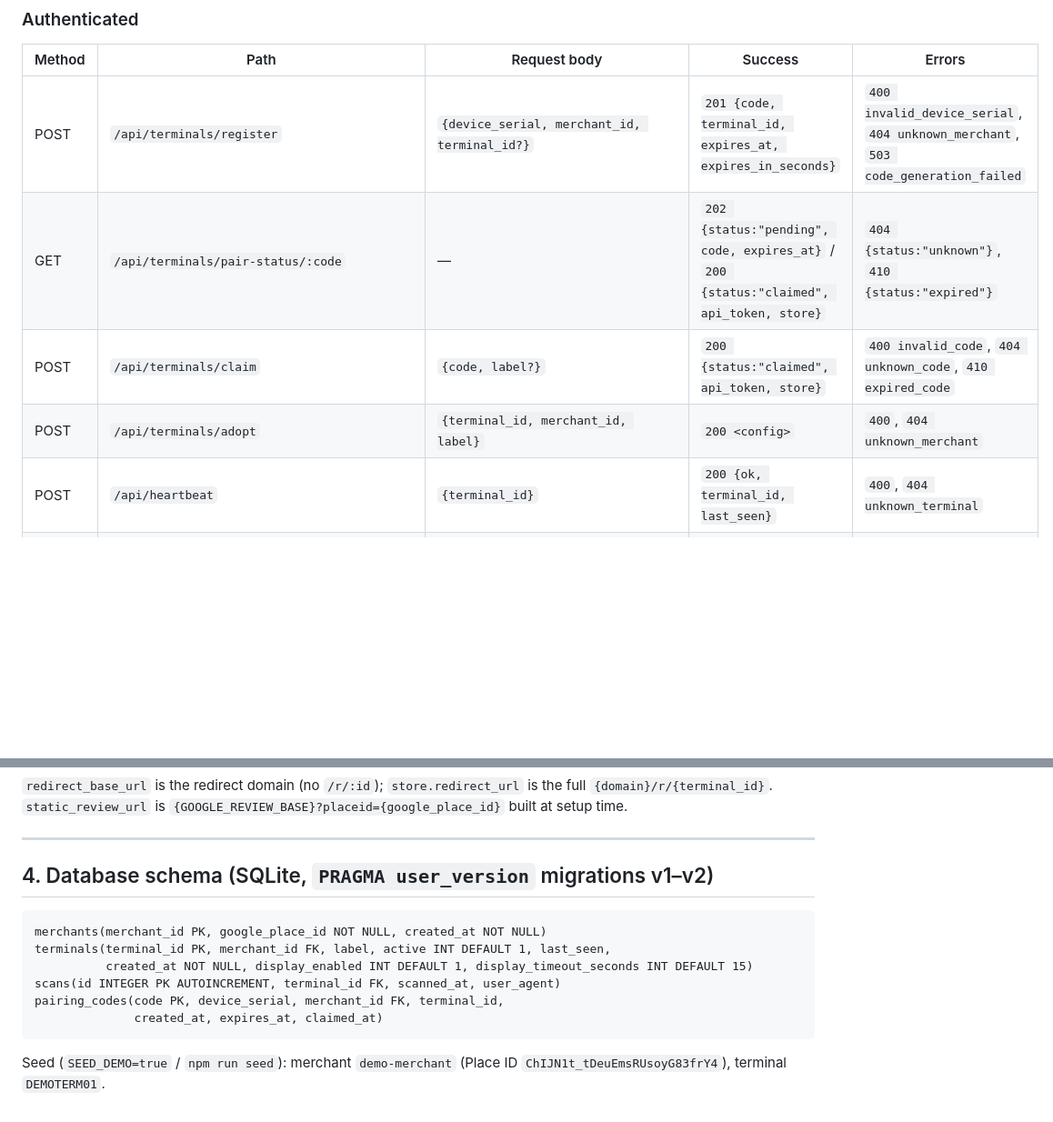
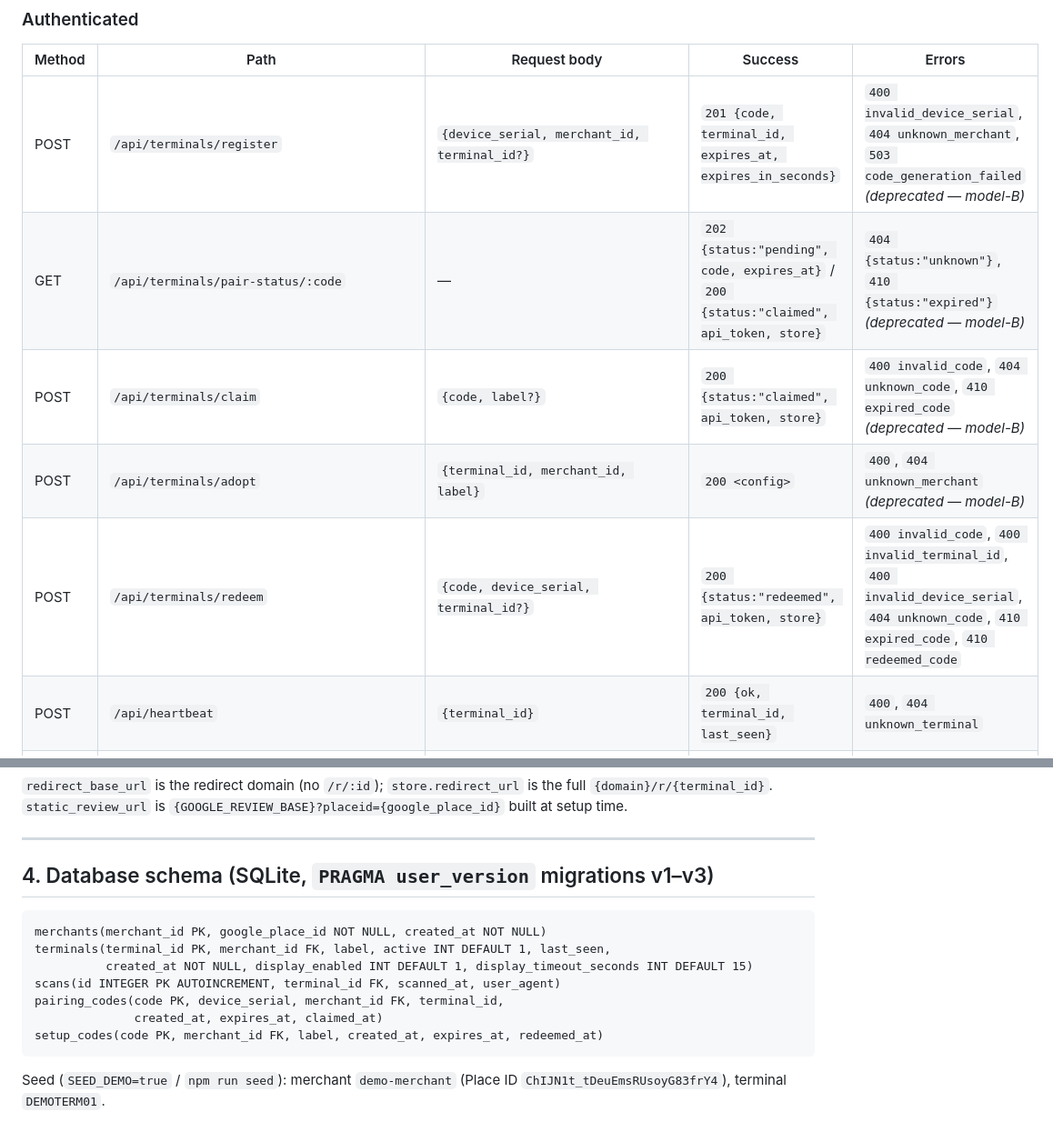
Before and after one commit to Malickimy/DOZO, a Markdown page: CONTRACTS.md, 2 parts joined by grey strips. Shown at 91% size. Drawn GitHub-style; blank space fills up the shorter version.

Commit message:
docs(DOZO-Server): add model-B setup-code and redeem to contract
Finalize the R1 contract rows and mark register/pair-status/claim/adopt
deprecated. The server ships the two new endpoints on this branch; removal
follows in feat/model-b-retire.

````diff
--- a/CONTRACTS.md
+++ b/CONTRACTS.md
@@ -55,10 +55,11 @@ allowed headers `X-Api-Token`, `Content-Type`; methods `GET, POST, PUT, OPTIONS`
 
 | Method | Path | Request body | Success | Errors |
 | --- | --- | --- | --- | --- |
-| POST | `/api/terminals/register` | `{device_serial, merchant_id, terminal_id?}` | `201 {code, terminal_id, expires_at, expires_in_seconds}` | `400 invalid_device_serial`, `404 unknown_merchant`, `503 code_generation_failed` |
-| GET | `/api/terminals/pair-status/:code` | — | `202 {status:"pending", code, expires_at}` / `200 {status:"claimed", api_token, store}` | `404 {status:"unknown"}`, `410 {status:"expired"}` |
-| POST | `/api/terminals/claim` | `{code, label?}` | `200 {status:"claimed", api_token, store}` | `400 invalid_code`, `404 unknown_code`, `410 expired_code` |
-| POST | `/api/terminals/adopt` | `{terminal_id, merchant_id, label}` | `200 <config>` | `400`, `404 unknown_merchant` |
+| POST | `/api/terminals/register` | `{device_serial, merchant_id, terminal_id?}` | `201 {code, terminal_id, expires_at, expires_in_seconds}` | `400 invalid_device_serial`, `404 unknown_merchant`, `503 code_generation_failed` _(deprecated — model-B)_ |
+| GET | `/api/terminals/pair-status/:code` | — | `202 {status:"pending", code, expires_at}` / `200 {status:"claimed", api_token, store}` | `404 {status:"unknown"}`, `410 {status:"expired"}` _(deprecated — model-B)_ |
+| POST | `/api/terminals/claim` | `{code, label?}` | `200 {status:"claimed", api_token, store}` | `400 invalid_code`, `404 unknown_code`, `410 expired_code` _(deprecated — model-B)_ |
+| POST | `/api/terminals/adopt` | `{terminal_id, merchant_id, label}` | `200 <config>` | `400`, `404 unknown_merchant` _(deprecated — model-B)_ |
+| POST | `/api/terminals/redeem` | `{code, device_serial, terminal_id?}` | `200 {status:"redeemed", api_token, store}` | `400 invalid_code`, `400 invalid_terminal_id`, `400 invalid_device_serial`, `404 unknown_code`, `410 expired_code`, `410 redeemed_code` |
 | POST | `/api/heartbeat` | `{terminal_id}` | `200 {ok, terminal_id, last_seen}` | `400`, `404 unknown_terminal` |
 | GET | `/api/terminals/offline` | — | `200 {threshold_seconds, cutoff, terminals:[{terminal_id, merchant_id, label, active, last_seen}]}` | — |
 | GET | `/api/terminals/:terminal_id/config` | — | `200 <config>` | `404 unknown_terminal` |
@@ -96,7 +98,7 @@ store   = {terminal_id, merchant_id, google_place_id, label, redirect_url,
 
 ---
 
-## 4. Database schema (SQLite, `PRAGMA user_version` migrations v1–v2)
+## 4. Database schema (SQLite, `PRAGMA user_version` migrations v1–v3)
 
 ```
 merchants(merchant_id PK, google_place_id NOT NULL, created_at NOT NULL)
@@ -105,6 +107,7 @@ terminals(terminal_id PK, merchant_id FK, label, active INT DEFAULT 1, last_seen
 scans(id INTEGER PK AUTOINCREMENT, terminal_id FK, scanned_at, user_agent)
 pairing_codes(code PK, device_serial, merchant_id FK, terminal_id,
               created_at, expires_at, claimed_at)
+setup_codes(code PK, merchant_id FK, label, created_at, expires_at, redeemed_at)
 ```
 
 Seed (`SEED_DEMO=true` / `npm run seed`): merchant `demo-merchant` (Place ID `ChIJN1t_tDeuEmsRUsoyG83frY4`), terminal `DEMOTERM01`.
````
Also changed, not shown: other parts of CONTRACTS.md (+5 -4 lines).
